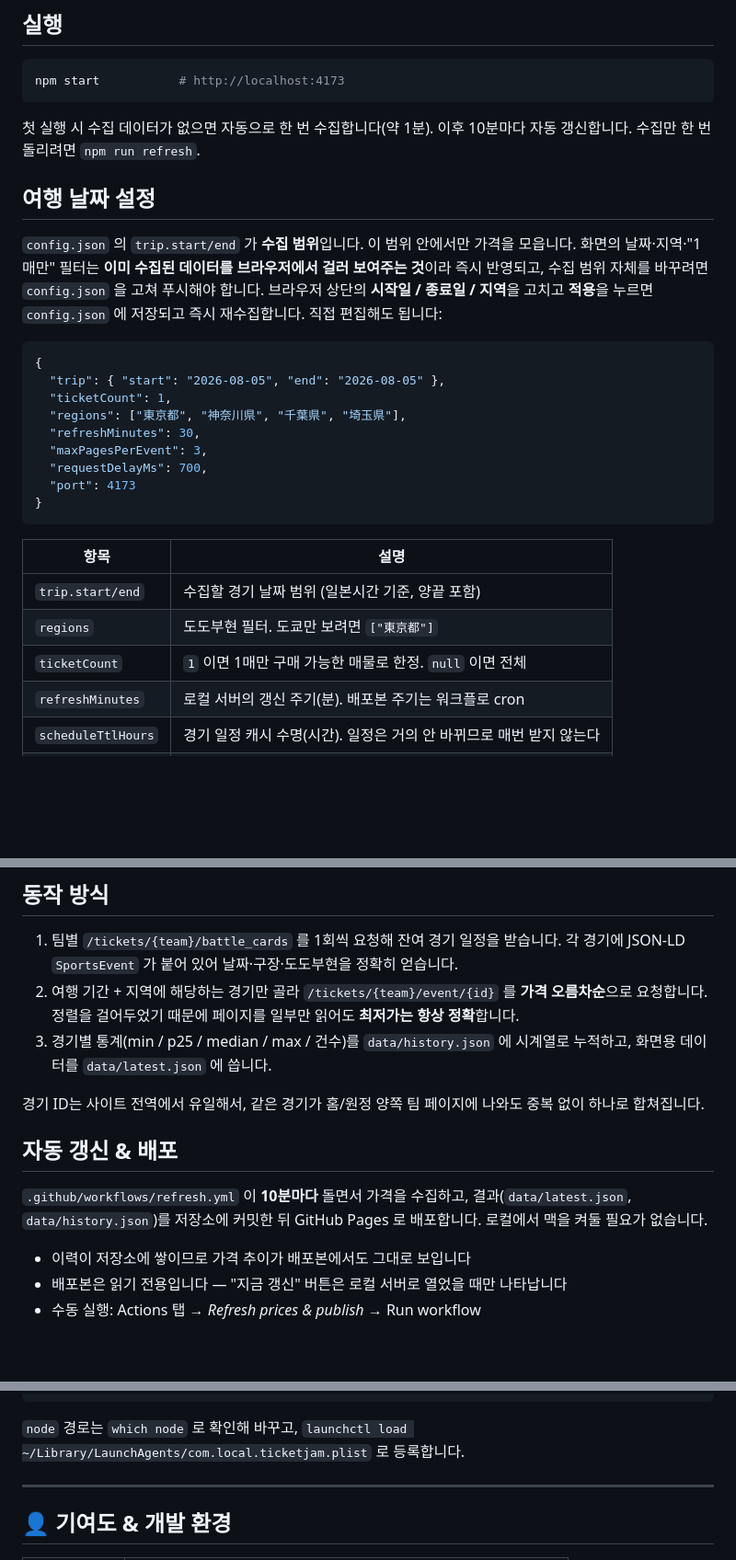
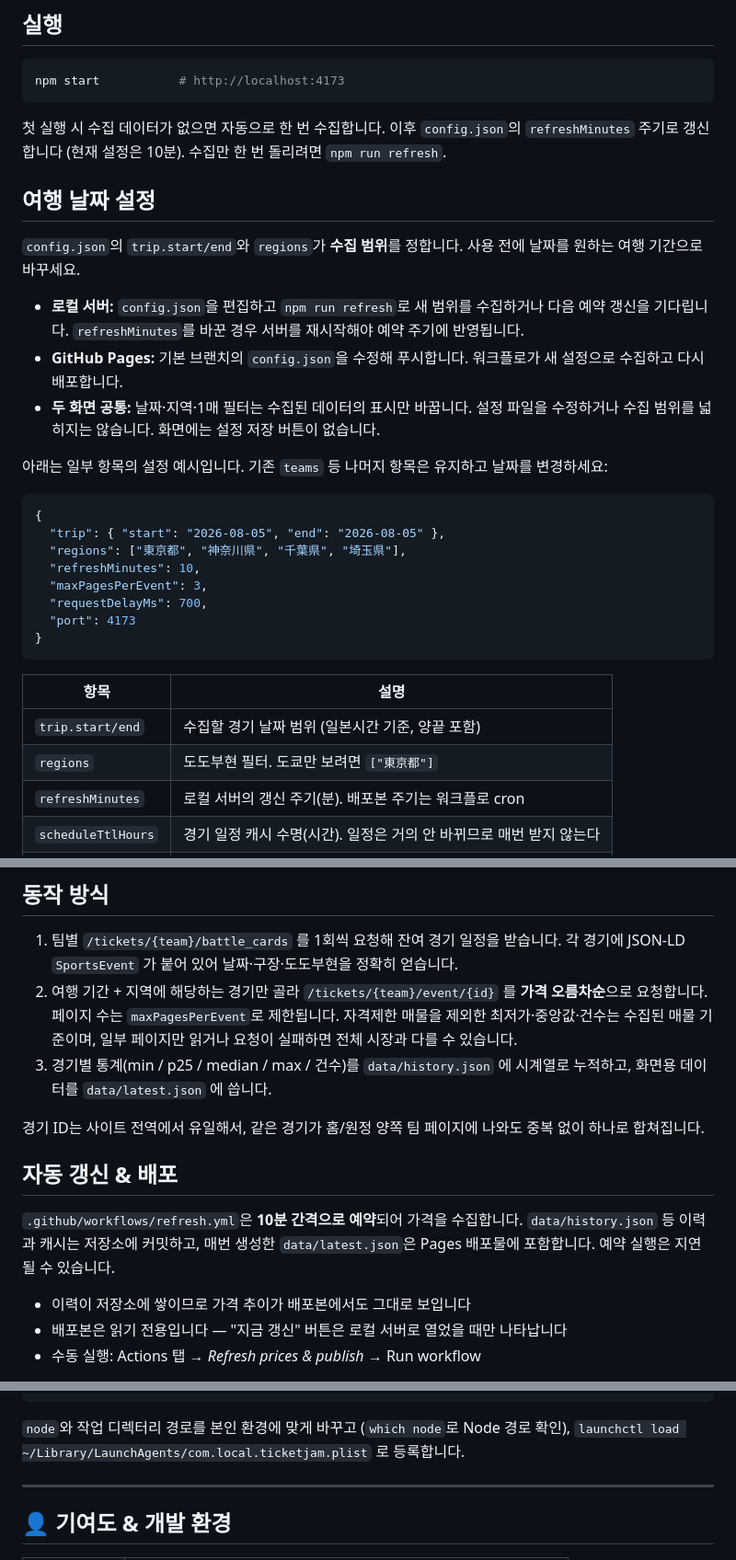
Before and after one commit to choigod1023/ticketjam-dashboard, a Markdown page: README.md, 3 parts joined by grey strips. Shown at 92% size. GitHub-like rendering; blank space fills up the shorter version.

````diff
--- a/README.md
+++ b/README.md
@@ -18,23 +18,24 @@
 npm start           # http://localhost:4173
 ```
 
-첫 실행 시 수집 데이터가 없으면 자동으로 한 번 수집합니다(약 1분). 이후 10분마다 자동 갱신합니다.
+첫 실행 시 수집 데이터가 없으면 자동으로 한 번 수집합니다. 이후 `config.json`의 `refreshMinutes` 주기로 갱신합니다 (현재 설정은 10분).
 수집만 한 번 돌리려면 `npm run refresh`.
 
 ## 여행 날짜 설정
 
-`config.json` 의 `trip.start/end` 가 **수집 범위**입니다. 이 범위 안에서만 가격을 모읍니다.
-화면의 날짜·지역·"1매만" 필터는 **이미 수집된 데이터를 브라우저에서 걸러 보여주는 것**이라 즉시 반영되고,
-수집 범위 자체를 바꾸려면 `config.json` 을 고쳐 푸시해야 합니다.
-브라우저 상단의 **시작일 / 종료일 / 지역**을 고치고 **적용**을 누르면 `config.json` 에 저장되고 즉시 재수집합니다.
-직접 편집해도 됩니다:
+`config.json`의 `trip.start/end`와 `regions`가 **수집 범위**를 정합니다. 사용 전에 날짜를 원하는 여행 기간으로 바꾸세요.
+
+- **로컬 서버:** `config.json`을 편집하고 `npm run refresh`로 새 범위를 수집하거나 다음 예약 갱신을 기다립니다. `refreshMinutes`를 바꾼 경우 서버를 재시작해야 예약 주기에 반영됩니다.
+- **GitHub Pages:** 기본 브랜치의 `config.json`을 수정해 푸시합니다. 워크플로가 새 설정으로 수집하고 다시 배포합니다.
+- **두 화면 공통:** 날짜·지역·1매 필터는 수집된 데이터의 표시만 바꿉니다. 설정 파일을 수정하거나 수집 범위를 넓히지는 않습니다. 화면에는 설정 저장 버튼이 없습니다.
+
+아래는 일부 항목의 설정 예시입니다. 기존 `teams` 등 나머지 항목은 유지하고 날짜를 변경하세요:
 
 ```json
 {
   "trip": { "start": "2026-08-05", "end": "2026-08-05" },
-  "ticketCount": 1,
   "regions": ["東京都", "神奈川県", "千葉県", "埼玉県"],
-  "refreshMinutes": 30,
+  "refreshMinutes": 10,
   "maxPagesPerEvent": 3,
   "requestDelayMs": 700,
   "port": 4173
@@ -45,7 +46,6 @@ npm start           # http://localhost:4173
 |---|---|
 | `trip.start/end` | 수집할 경기 날짜 범위 (일본시간 기준, 양끝 포함) |
 | `regions` | 도도부현 필터. 도쿄만 보려면 `["東京都"]` |
-| `ticketCount` | `1` 이면 1매만 구매 가능한 매물로 한정. `null` 이면 전체 |
 | `refreshMinutes` | 로컬 서버의 갱신 주기(분). 배포본 주기는 워크플로 cron |
 | `scheduleTtlHours` | 경기 일정 캐시 수명(시간). 일정은 거의 안 바뀌므로 매번 받지 않는다 |
 | `maxPagesPerEvent` | 경기당 최대 수집 페이지(1페이지=100건) |
@@ -74,7 +74,7 @@ npm start           # http://localhost:4173
 1. 팀별 `/tickets/{team}/battle_cards` 를 1회씩 요청해 잔여 경기 일정을 받습니다.
    각 경기에 JSON-LD `SportsEvent` 가 붙어 있어 날짜·구장·도도부현을 정확히 얻습니다.
 2. 여행 기간 + 지역에 해당하는 경기만 골라 `/tickets/{team}/event/{id}` 를 **가격 오름차순**으로 요청합니다.
-   정렬을 걸어두었기 때문에 페이지를 일부만 읽어도 **최저가는 항상 정확**합니다.
+   페이지 수는 `maxPagesPerEvent`로 제한됩니다. 자격제한 매물을 제외한 최저가·중앙값·건수는 수집된 매물 기준이며, 일부 페이지만 읽거나 요청이 실패하면 전체 시장과 다를 수 있습니다.
 3. 경기별 통계(min / p25 / median / max / 건수)를 `data/history.json` 에 시계열로 누적하고,
    화면용 데이터를 `data/latest.json` 에 씁니다.
 
@@ -82,8 +82,7 @@ npm start           # http://localhost:4173
 
 ## 자동 갱신 & 배포
 
-`.github/workflows/refresh.yml` 이 **10분마다** 돌면서 가격을 수집하고, 결과(`data/latest.json`,
-`data/history.json`)를 저장소에 커밋한 뒤 GitHub Pages 로 배포합니다. 로컬에서 맥을 켜둘 필요가 없습니다.
+`.github/workflows/refresh.yml`은 **10분 간격으로 예약**되어 가격을 수집합니다. `data/history.json` 등 이력과 캐시는 저장소에 커밋하고, 매번 생성한 `data/latest.json`은 Pages 배포물에 포함합니다. 예약 실행은 지연될 수 있습니다.
 
 - 이력이 저장소에 쌓이므로 가격 추이가 배포본에서도 그대로 보입니다
 - 배포본은 읽기 전용입니다 — "지금 갱신" 버튼은 로컬 서버로 열었을 때만 나타납니다
@@ -126,7 +125,7 @@ data/              수집 결과 — history.json(시계열, 커밋됨), latest.
 </dict></plist>
 ```
 
-`node` 경로는 `which node` 로 확인해 바꾸고, `launchctl load ~/Library/LaunchAgents/com.local.ticketjam.plist` 로 등록합니다.
+`node`와 작업 디렉터리 경로를 본인 환경에 맞게 바꾸고 (`which node`로 Node 경로 확인), `launchctl load ~/Library/LaunchAgents/com.local.ticketjam.plist` 로 등록합니다.
 
 ---
 
````
Also changed, not shown: README.en.md (+12 -12 lines), README.ja.md (+12 -13 lines).
